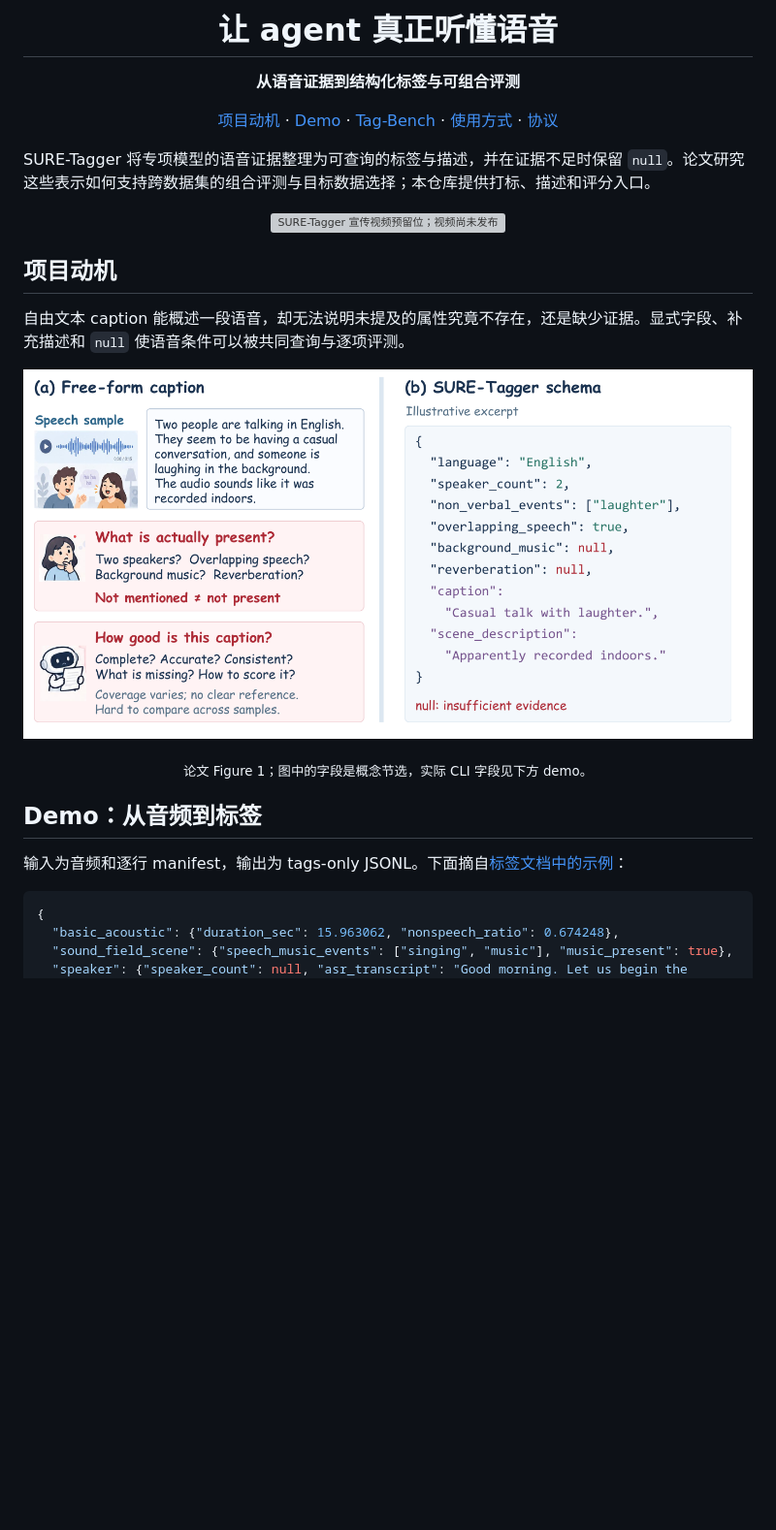
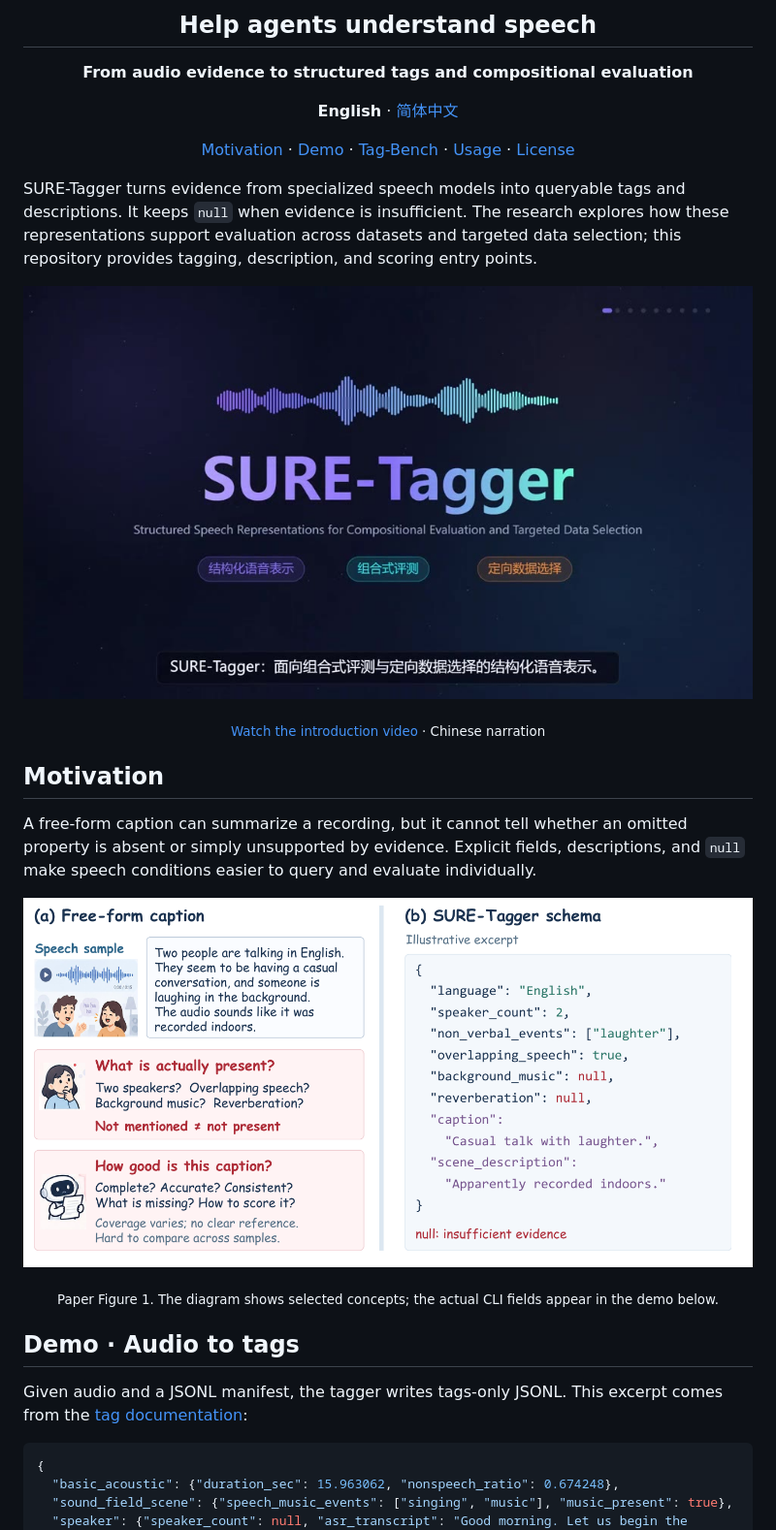
Before and after one commit to PigeonDan1/sure-tagger, a Markdown page: README.md, the part around the change printed below. Shown: that part at 97% size. Drawn GitHub-style; pictures changed too: assets/readme/video/suretagger-intro-zh-poster.jpg (added); blank space fills up the shorter version; grey boxes are pictures that could not be loaded.

Commit message:
docs: add bilingual README and demo media

````diff
--- a/README.md
+++ b/README.md
@@ -4,17 +4,21 @@
 
-<h1 align="center">让 agent 真正听懂语音</h1>
+<h2 align="center">Help agents understand speech</h2>
 
-<p align="center"><strong>从语音证据到结构化标签与可组合评测</strong></p>
+<p align="center"><strong>From audio evidence to structured tags and compositional evaluation</strong></p>
 
-<p align="center"><a href="#motivation">项目动机</a> · <a href="#demo">Demo</a> · <a href="#tag-bench">Tag-Bench</a> · <a href="#usage">使用方式</a> · <a href="#license">协议</a></p>
+<p align="center"><strong>English</strong> · <a href="README.zh-CN.md">简体中文</a></p>
 
-SURE-Tagger 将专项模型的语音证据整理为可查询的标签与描述，并在证据不足时保留 `null`。论文研究这些表示如何支持跨数据集的组合评测与目标数据选择；本仓库提供打标、描述和评分入口。
+<p align="center"><a href="#motivation">Motivation</a> · <a href="#demo">Demo</a> · <a href="#tag-bench">Tag-Bench</a> · <a href="#usage">Usage</a> · <a href="#license">License</a></p>
 
-<p align="center"><img src="./assets/readme/video-placeholder.svg" width="100%" alt="SURE-Tagger 宣传视频预留位；视频尚未发布"></p>
+SURE-Tagger turns evidence from specialized speech models into queryable tags and descriptions. It keeps `null` when evidence is insufficient. The research explores how these representations support evaluation across datasets and targeted data selection; this repository provides tagging, description, and scoring entry points.
+
+<p align="center"><a href="./assets/readme/video/suretagger-intro-zh.mp4"><img src="./assets/readme/video/suretagger-intro-zh-poster.jpg" width="100%" alt="Watch the SURE-Tagger introduction video in Chinese"></a></p>
+
+<p align="center"><sub><a href="./assets/readme/video/suretagger-intro-zh.mp4">Watch the introduction video</a> · Chinese narration</sub></p>
 
 <a id="motivation"></a>
 
-## 项目动机
+## Motivation
 
-自由文本 caption 能概述一段语音，却无法说明未提及的属性究竟不存在，还是缺少证据。显式字段、补充描述和 `null` 使语音条件可以被共同查询与逐项评测。
+A free-form caption can summarize a recording, but it cannot tell whether an omitted property is absent or simply unsupported by evidence. Explicit fields, descriptions, and `null` make speech conditions easier to query and evaluate individually.
 
@@ -22,11 +26,11 @@ SURE-Tagger 将专项模型的语音证据整理为可查询的标签与描述
 
-<p align="center"><sub>论文 Figure 1；图中的字段是概念节选，实际 CLI 字段见下方 demo。</sub></p>
+<p align="center"><sub>Paper Figure 1. The diagram shows selected concepts; the actual CLI fields appear in the demo below.</sub></p>
 
 <a id="demo"></a>
 
-## Demo：从音频到标签
+## Demo · Audio to tags
 
-输入为音频和逐行 manifest，输出为 tags-only JSONL。下面摘自[标签文档中的示例](sure-tagger-main/docs/tags-and-methods.md#5-输出-json-示例)：
+Given audio and a JSONL manifest, the tagger writes tags-only JSONL. This excerpt comes from the [tag documentation](sure-tagger-main/docs/tags-and-methods.md#5-输出-json-示例):
 
 ```json
 {
````
Also changed, not shown: other parts of README.md (+34 -25 lines), README.zh-CN.md (added, +129 -0 lines), 8 other files.
